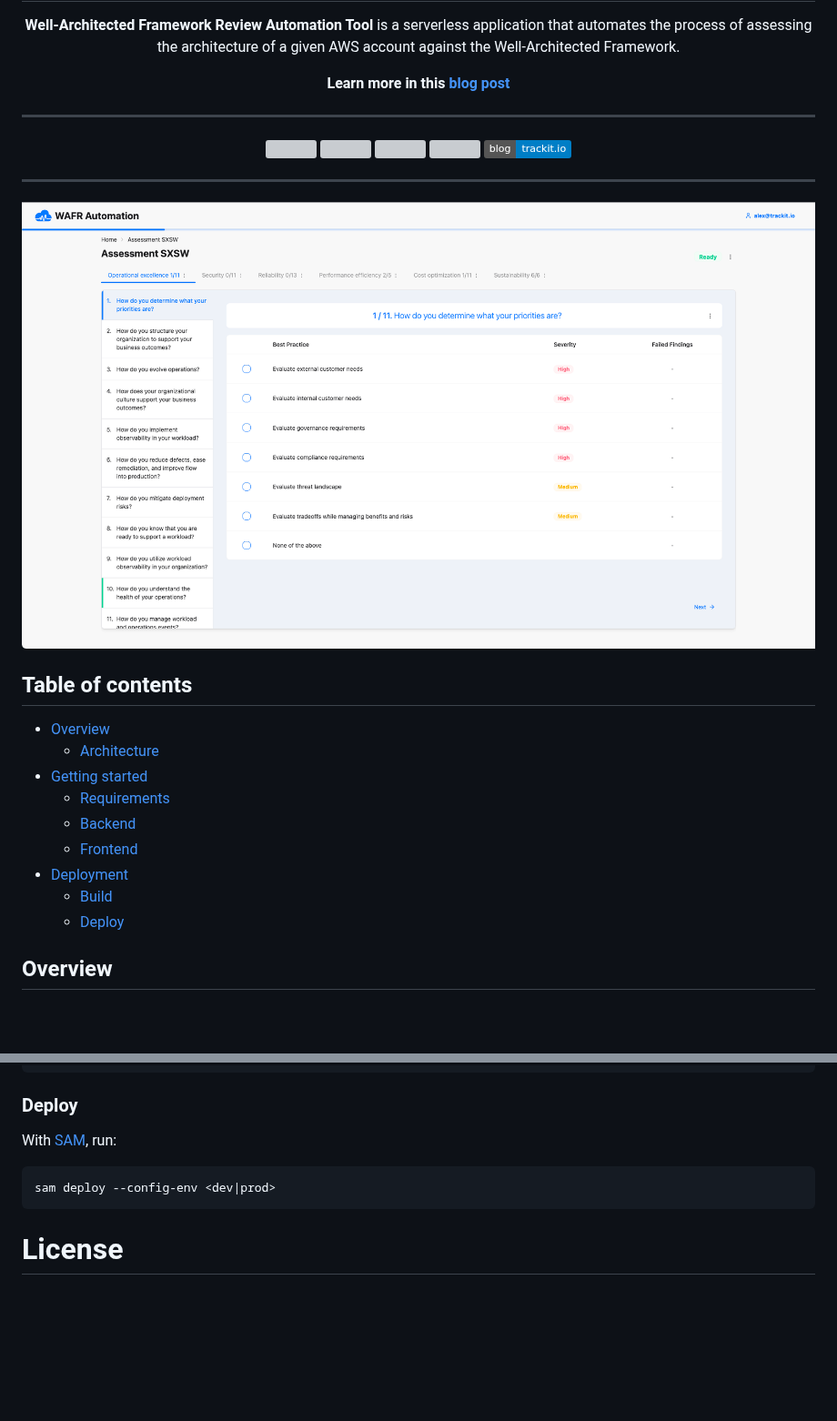
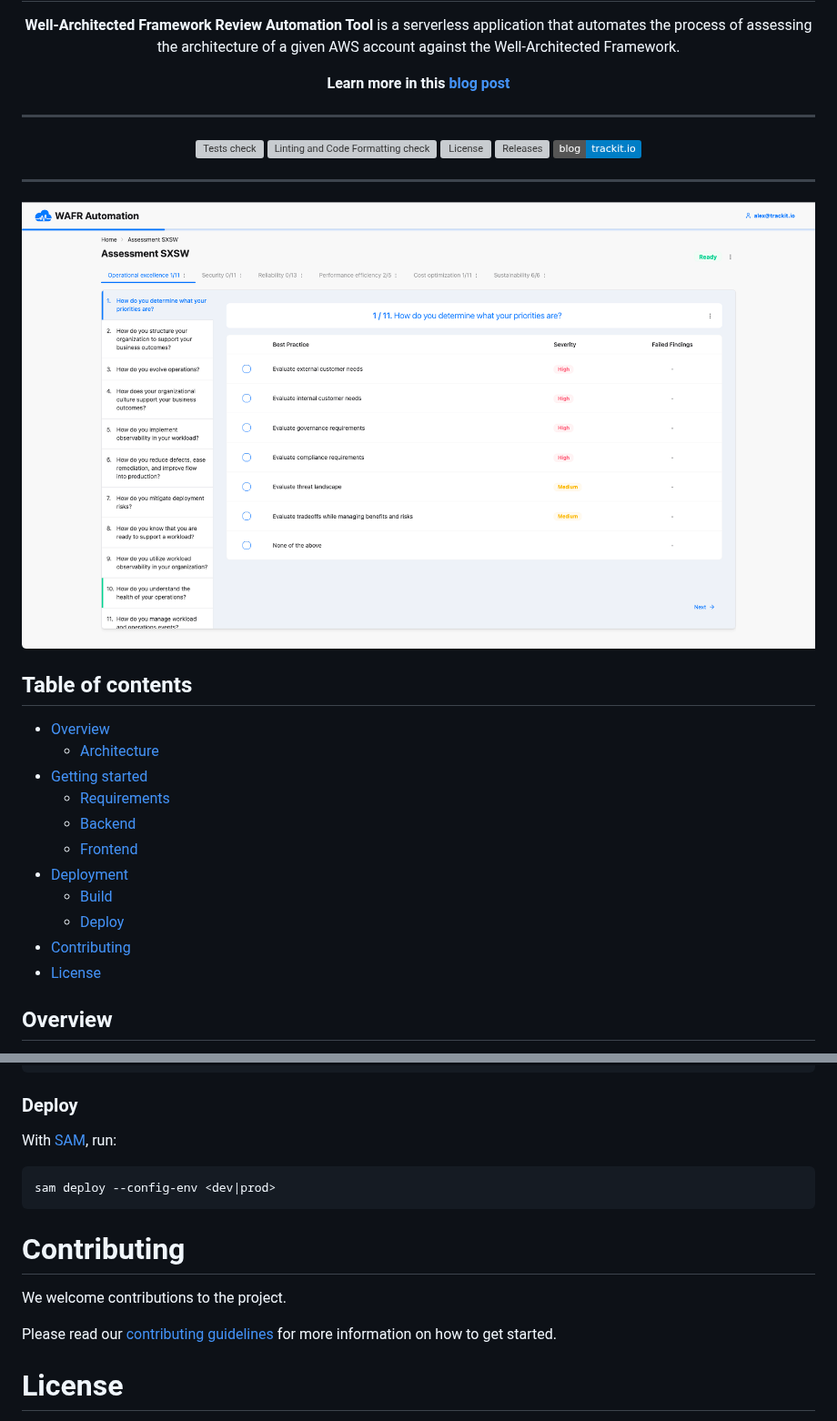
Before and after one commit to trackit/wafr-automation-tool, a Markdown page: README.md, 2 parts joined by grey strips. Shown at 91% size. Drawn GitHub-style; pictures changed too: assets/main.png (deleted), resources/frontend.png (added); badges without logos; blank space fills up the shorter version; grey boxes are pictures that could not be loaded.

Commit message:
chore(README): improve content

````diff
--- a/README.md
+++ b/README.md
@@ -6,29 +6,20 @@
 <p align="center">
   <b>Learn more in this <a href="https://trackit.io/aws-wafr-automation/">blog post</a></b>
 </p>
+
 <hr>
 
 <p align="center">
-  <a href="https://github.com/trackit/wafr-automation-tool/actions/workflows/tests.yml">
-    <img src="https://github.com/trackit/wafr-automation-tool/actions/workflows/tests.yml/badge.svg">
-  </a>
-  <a href="https://github.com/trackit/wafr-automation-tool/actions/workflows/linting-code-formatting.yml">
-    <img src="https://github.com/trackit/wafr-automation-tool/actions/workflows/linting-code-formatting.yml/badge.svg">
-  </a>
-  <a href="https://github.com/trackit/wafr-automation-tool/blob/main/LICENSE">
-    <img src="https://img.shields.io/github/license/trackit/wafr-automation-tool">
-  </a>
-  <a href="https://github.com/trackit/wafr-automation-tool/releases">
-    <img src="https://img.shields.io/github/v/release/trackit/wafr-automation-tool">
-  </a>
-  <a href="https://trackit.io/aws-wafr-automation/">
-    <img src="https://img.shields.io/badge/blog-trackit.io-blue">
-  </a>
+  <a href="https://github.com/trackit/wafr-automation-tool/actions/workflows/tests.yml"><img alt="Tests check" src="https://github.com/trackit/wafr-automation-tool/actions/workflows/tests.yml/badge.svg"></a>
+  <a href="https://github.com/trackit/wafr-automation-tool/actions/workflows/linting-code-formatting.yml"><img alt="Linting and Code Formatting check" src="https://github.com/trackit/wafr-automation-tool/actions/workflows/linting-code-formatting.yml/badge.svg"></a>
+  <a href="https://github.com/trackit/wafr-automation-tool/blob/main/LICENSE"><img alt="License" src="https://img.shields.io/github/license/trackit/wafr-automation-tool"></a>
+  <a href="https://github.com/trackit/wafr-automation-tool/releases"><img alt="Releases" src="https://img.shields.io/github/v/release/trackit/wafr-automation-tool"></a>
+  <a href="https://trackit.io/aws-wafr-automation/"><img alt="Blog" src="https://img.shields.io/badge/blog-trackit.io-blue"></a>
 </p>
 
 <hr>
 
-![WAFR Automation Tool Screenshot](./assets/main.png)
+![Frontend](./resources/frontend.png)
 
 ## Table of contents
 
@@ -41,6 +32,8 @@
 - [Deployment](#deployment)
   - [Build](#build)
   - [Deploy](#deploy)
+- [Contributing](#contributing)
+- [License](#license)
 
 ## Overview
 
@@ -92,6 +85,12 @@ With [SAM](https://docs.aws.amazon.com/serverless-application-model/latest/devel
 sam deploy --config-env <dev|prod>
 ```
 
+# Contributing
+
+We welcome contributions to the project.
+
+Please read our [contributing guidelines](./CONTRIBUTING.md) for more information on how to get started.
+
 # License
 
 Copyright 2025 TrackIt
````
Also changed, not shown: other parts of README.md (+2 -2 lines), CONTRIBUTING.md (added, +11 -0 lines), resources/architecture.png (renamed from resources/WAFR Automation Architecture.png).
